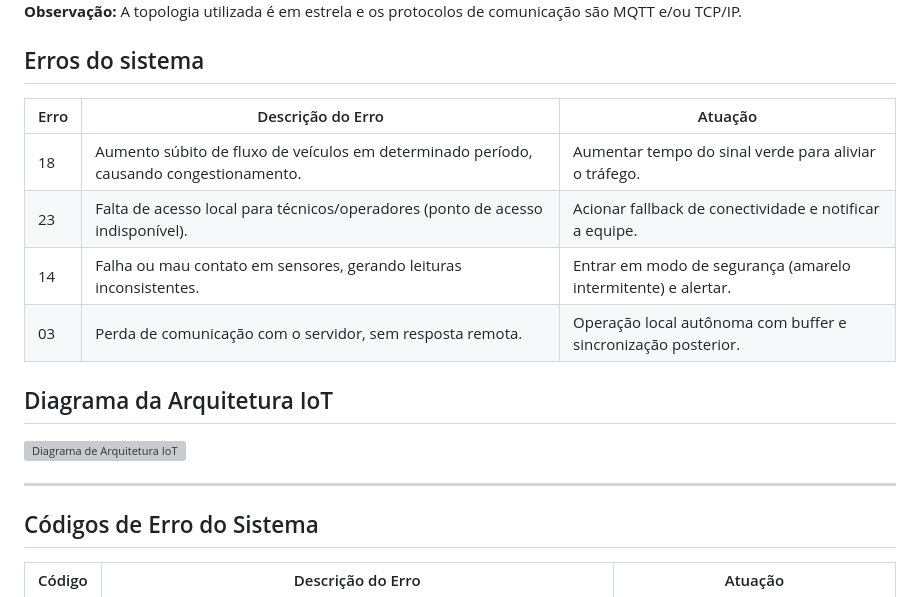
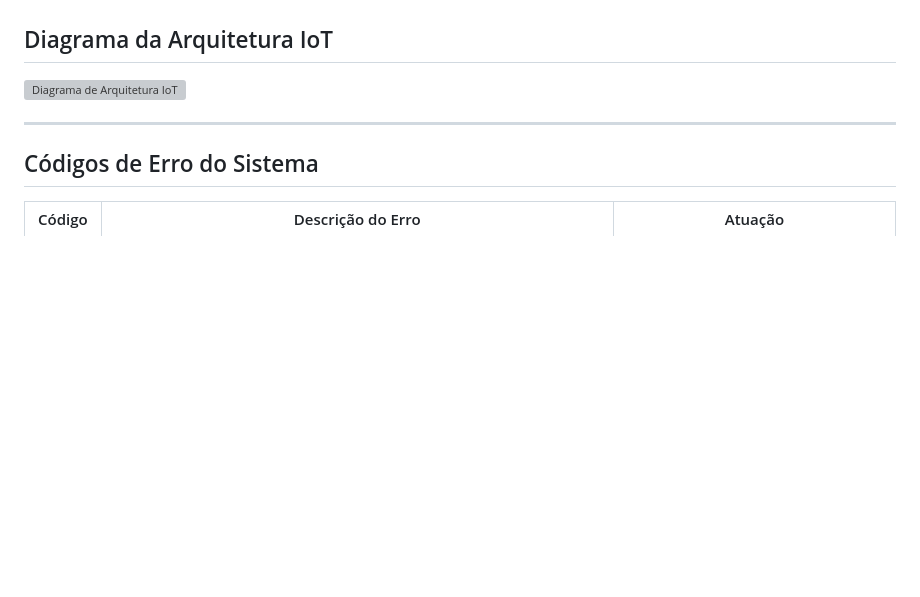
Before and after one commit to jggoncalez/smart-tf, a Markdown page: README.md, the part around one of its changes. GitHub-like rendering; blank space fills up the shorter version; grey boxes are pictures that could not be loaded.

Commit message:
docs: remove outdated architecture diagram and error descriptions from README

```diff
--- a/README.md
+++ b/README.md
@@ -310,14 +308,5 @@ Este sistema implementa uma arquitetura moderna baseada em:
 
-**Observação:** A topologia utilizada é em estrela e os protocolos de comunicação são MQTT e/ou TCP/IP.
 
-## Erros do sistema
-
-| Erro | Descrição do Erro                                                                                                    | Atuação                                                       |
-|------|----------------------------------------------------------------------------------------------------------------------|----------------------------------------------------------------|
-| 18   | Aumento súbito de fluxo de veículos em determinado período, causando congestionamento.                               | Aumentar tempo do sinal verde para aliviar o tráfego.         |
-| 23   | Falta de acesso local para técnicos/operadores (ponto de acesso indisponível).                                      | Acionar fallback de conectividade e notificar a equipe.       |
-| 14   | Falha ou mau contato em sensores, gerando leituras inconsistentes.                                                   | Entrar em modo de segurança (amarelo intermitente) e alertar. |
-| 03   | Perda de comunicação com o servidor, sem resposta remota.                                                            | Operação local autônoma com buffer e sincronização posterior. |
 
 ## Diagrama da Arquitetura IoT
 
```
Also changed, not shown: other parts of README.md (+0 -2 lines).
